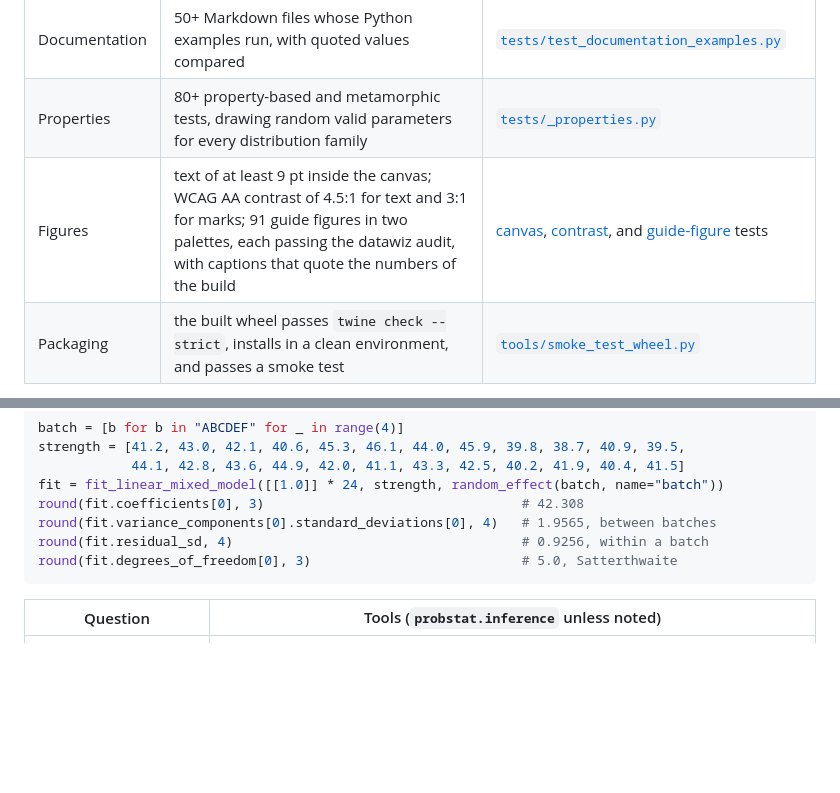
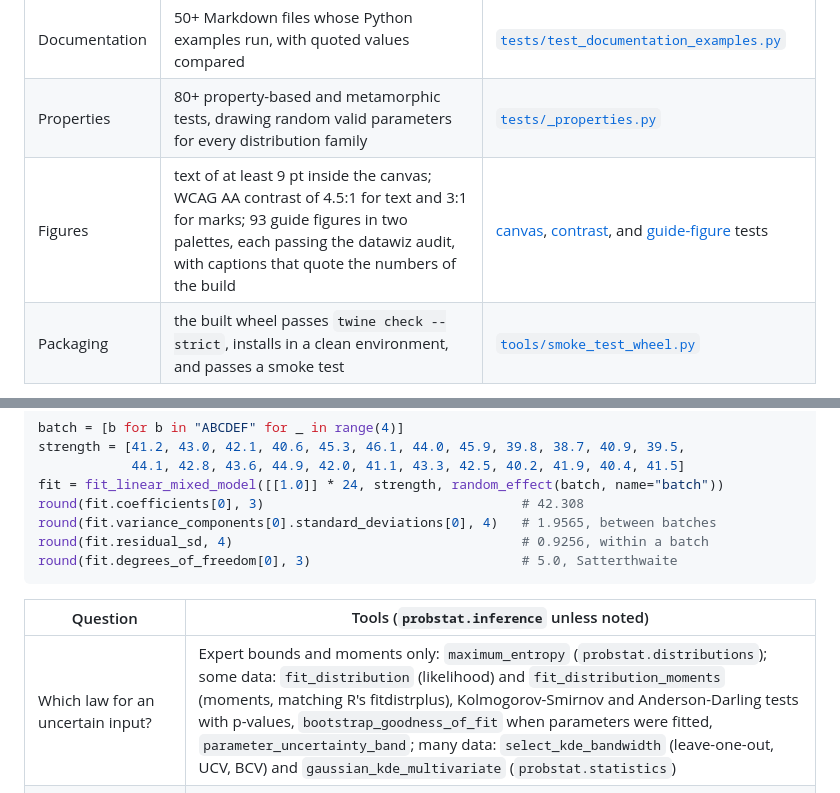
Before and after one commit to ayberkdt/Stats-Lab, a Markdown page: README.md, 2 parts joined by grey strips. Drawn GitHub-style; blank space fills up the shorter version.

```diff
--- a/README.md
+++ b/README.md
@@ -88,7 +88,7 @@ one at the precision shown.
 | Decisions | 100+ decision records in [`docs/adr/`](https://github.com/ayberkdt/Stats-Lab/tree/main/docs/adr), each with its verification evidence | [contribution contract](https://github.com/ayberkdt/Stats-Lab/blob/main/CONTRIBUTING.md) |
 | Documentation | 50+ Markdown files whose Python examples run, with quoted values compared | [`tests/test_documentation_examples.py`](https://github.com/ayberkdt/Stats-Lab/blob/main/tests/test_documentation_examples.py) |
 | Properties | 80+ property-based and metamorphic tests, drawing random valid parameters for every distribution family | [`tests/_properties.py`](https://github.com/ayberkdt/Stats-Lab/blob/main/tests/_properties.py) |
-| Figures | text of at least 9 pt inside the canvas; WCAG AA contrast of 4.5:1 for text and 3:1 for marks; 91 guide figures in two palettes, each passing the datawiz audit, with captions that quote the numbers of the build | [canvas](https://github.com/ayberkdt/Stats-Lab/blob/main/tests/test_figure_canvas.py), [contrast](https://github.com/ayberkdt/Stats-Lab/blob/main/tests/test_visualization_accessibility.py), and [guide-figure](https://github.com/ayberkdt/Stats-Lab/blob/main/tests/test_guide_figures.py) tests |
+| Figures | text of at least 9 pt inside the canvas; WCAG AA contrast of 4.5:1 for text and 3:1 for marks; 93 guide figures in two palettes, each passing the datawiz audit, with captions that quote the numbers of the build | [canvas](https://github.com/ayberkdt/Stats-Lab/blob/main/tests/test_figure_canvas.py), [contrast](https://github.com/ayberkdt/Stats-Lab/blob/main/tests/test_visualization_accessibility.py), and [guide-figure](https://github.com/ayberkdt/Stats-Lab/blob/main/tests/test_guide_figures.py) tests |
 | Packaging | the built wheel passes `twine check --strict`, installs in a clean environment, and passes a smoke test | [`tools/smoke_test_wheel.py`](https://github.com/ayberkdt/Stats-Lab/blob/main/tools/smoke_test_wheel.py) |
 
 Two habits sit behind the table. **Defects are demonstrated, not
@@ -177,6 +177,7 @@ round(fit.degrees_of_freedom[0], 3)                           # 5.0, Satterthwai
 
 | Question | Tools (`probstat.inference` unless noted) |
 |---|---|
+| Which law for an uncertain input? | Expert bounds and moments only: `maximum_entropy` (`probstat.distributions`); some data: `fit_distribution` (likelihood) and `fit_distribution_moments` (moments, matching R's fitdistrplus), Kolmogorov-Smirnov and Anderson-Darling tests with p-values, `bootstrap_goodness_of_fit` when parameters were fitted, `parameter_uncertainty_band`; many data: `select_kde_bandwidth` (leave-one-out, UCV, BCV) and `gaussian_kde_multivariate` (`probstat.statistics`) |
 | Is there an effect, and how sure are we? | t, Welch, paired, sign, Wilcoxon, Mann-Whitney, Fisher exact, permutation tests; bootstrap with BCa intervals; `adjust_p_values` (Holm, Benjamini-Hochberg) |
 | Do groups differ? | Tukey HSD on the exact studentized range, Kruskal-Wallis (exact for small designs), Friedman, Cochran's Q, Dunn; Levene, Brown-Forsythe, Bartlett; Shapiro-Wilk |
 | How does a response depend on predictors? | `fit_linear_model`, `fit_glm` (Gaussian, binomial with logit or probit link, Poisson, Gamma), ridge and cross-validated elastic net, `fit_robust_linear_model` (Huber, biweight), `theil_sen_slope`, exact `fit_quantile_regression` |
```
Also changed, not shown: other parts of README.md (+2 -0 lines), CHANGELOG.md (+11 -0 lines), docs/foundations/uncertainty-modeling-and-fitting.md (+8 -0 lines), docs/images/guides/kde-bandwidth-selection-dark.png (added), docs/images/guides/kde-bandwidth-selection.png (added), docs/images/guides/maximum-entropy-constraints-dark.png (added), docs/images/guides/maximum-entropy-constraints.png (added), 2 other files.
